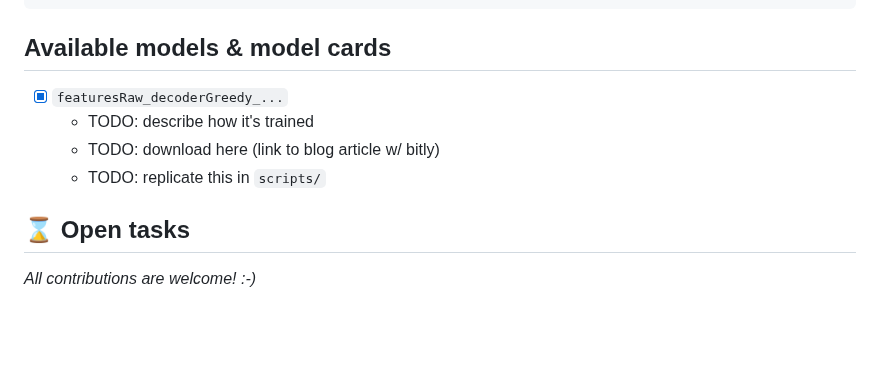
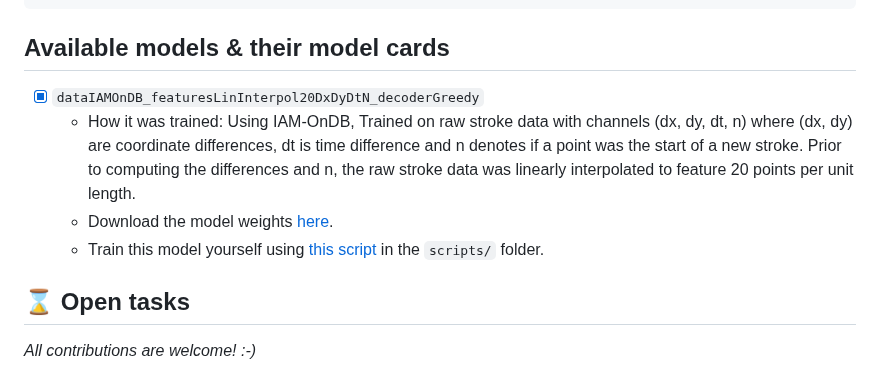
Before and after one commit to PellelNitram/OnlineHTR, a Markdown page: README.md, the part around the change. Rendered like a GitHub page; blank space fills up the shorter version.

Commit message:
Work on README.
Work on model cards section.

````diff
--- a/README.md
+++ b/README.md
@@ -87,12 +87,12 @@ TODO: explain how to install data; also provide quick video
 │   └── writers.xml
 ```
 
-## Available models & model cards
+## Available models & their model cards
 
-- [x] `featuresRaw_decoderGreedy_...`
-  - TODO: describe how it's trained
-  - TODO: download here (link to blog article w/ bitly)
-  - TODO: replicate this in `scripts/`
+- [x] `dataIAMOnDB_featuresLinInterpol20DxDyDtN_decoderGreedy`
+  - How it was trained: Using IAM-OnDB, Trained on raw stroke data with channels (dx, dy, dt, n) where (dx, dy) are coordinate differences, dt is time difference and n denotes if a point was the start of a new stroke. Prior to computing the differences and n, the raw stroke data was linearly interpolated to feature 20 points per unit length.
+  - Download the model weights [here](http://lellep.xyz/blog/online-htr.html#download_weights).
+  - Train this model yourself using [this script](scripts/train_dataIAMOnDB_featuresLinInterpol20DxDyDtN_decoderGreedy.sh) in the `scripts/` folder.
 
 ## ⌛ Open tasks
 
````
